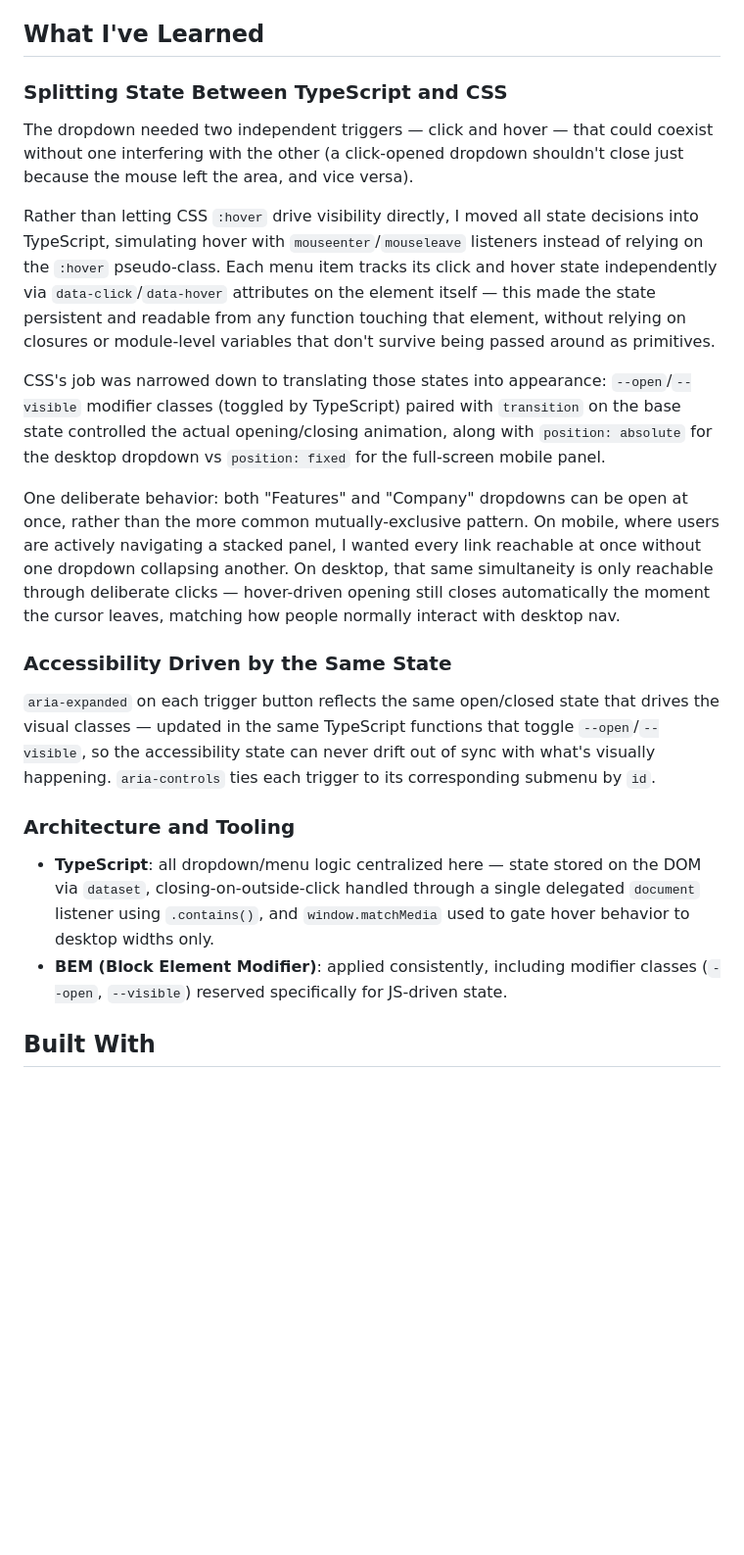
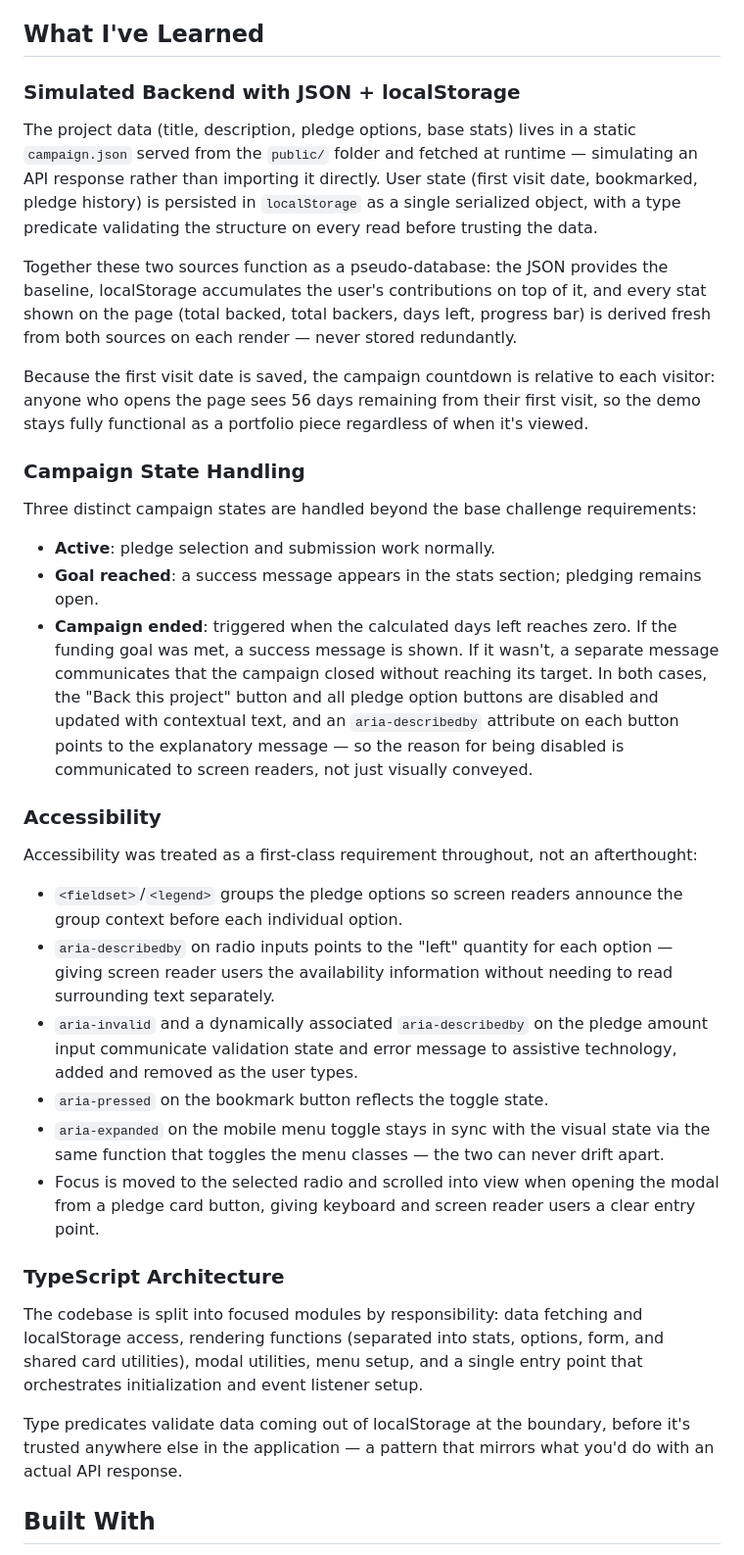
Before and after one commit to psudo-dev/frontend-mentor_-_crowdfunding-product-page, a Markdown page: README.md, the part around one of its changes. Shown at 98% size. Drawn GitHub-style; blank space fills up the shorter version.

```diff
--- a/README.md
+++ b/README.md
@@ -36,24 +36,38 @@ Your users should be able to:
 
 ## What I've Learned
 
-### Splitting State Between TypeScript and CSS
+### Simulated Backend with JSON + localStorage
 
-The dropdown needed two independent triggers — click and hover — that could coexist without one interfering with the other (a click-opened dropdown shouldn't close just because the mouse left the area, and vice versa).
+The project data (title, description, pledge options, base stats) lives in a static `campaign.json` served from the `public/` folder and fetched at runtime — simulating an API response rather than importing it directly. User state (first visit date, bookmarked, pledge history) is persisted in `localStorage` as a single serialized object, with a type predicate validating the structure on every read before trusting the data.
 
-Rather than letting CSS `:hover` drive visibility directly, I moved all state decisions into TypeScript, simulating hover with `mouseenter`/`mouseleave` listeners instead of relying on the `:hover` pseudo-class. Each menu item tracks its click and hover state independently via `data-click`/`data-hover` attributes on the element itself — this made the state persistent and readable from any function touching that element, without relying on closures or module-level variables that don't survive being passed around as primitives.
+Together these two sources function as a pseudo-database: the JSON provides the baseline, localStorage accumulates the user's contributions on top of it, and every stat shown on the page (total backed, total backers, days left, progress bar) is derived fresh from both sources on each render — never stored redundantly.
 
-CSS's job was narrowed down to translating those states into appearance: `--open`/`--visible` modifier classes (toggled by TypeScript) paired with `transition` on the base state controlled the actual opening/closing animation, along with `position: absolute` for the desktop dropdown vs `position: fixed` for the full-screen mobile panel.
+Because the first visit date is saved, the campaign countdown is relative to each visitor: anyone who opens the page sees 56 days remaining from their first visit, so the demo stays fully functional as a portfolio piece regardless of when it's viewed.
 
-One deliberate behavior: both "Features" and "Company" dropdowns can be open at once, rather than the more common mutually-exclusive pattern. On mobile, where users are actively navigating a stacked panel, I wanted every link reachable at once without one dropdown collapsing another. On desktop, that same simultaneity is only reachable through deliberate clicks — hover-driven opening still closes automatically the moment the cursor leaves, matching how people normally interact with desktop nav.
+### Campaign State Handling
 
-### Accessibility Driven by the Same State
+Three distinct campaign states are handled beyond the base challenge requirements:
 
-`aria-expanded` on each trigger button reflects the same open/closed state that drives the visual classes — updated in the same TypeScript functions that toggle `--open`/`--visible`, so the accessibility state can never drift out of sync with what's visually happening. `aria-controls` ties each trigger to its corresponding submenu by `id`.
+- **Active**: pledge selection and submission work normally.
+- **Goal reached**: a success message appears in the stats section; pledging remains open.
+- **Campaign ended**: triggered when the calculated days left reaches zero. If the funding goal was met, a success message is shown. If it wasn't, a separate message communicates that the campaign closed without reaching its target. In both cases, the "Back this project" button and all pledge option buttons are disabled and updated with contextual text, and an `aria-describedby` attribute on each button points to the explanatory message — so the reason for being disabled is communicated to screen readers, not just visually conveyed.
 
-### Architecture and Tooling
+### Accessibility
 
-- **TypeScript**: all dropdown/menu logic centralized here — state stored on the DOM via `dataset`, closing-on-outside-click handled through a single delegated `document` listener using `.contains()`, and `window.matchMedia` used to gate hover behavior to desktop widths only.
-- **BEM (Block Element Modifier)**: applied consistently, including modifier classes (`--open`, `--visible`) reserved specifically for JS-driven state.
+Accessibility was treated as a first-class requirement throughout, not an afterthought:
+
+- `<fieldset>`/`<legend>` groups the pledge options so screen readers announce the group context before each individual option.
+- `aria-describedby` on radio inputs points to the "left" quantity for each option — giving screen reader users the availability information without needing to read surrounding text separately.
+- `aria-invalid` and a dynamically associated `aria-describedby` on the pledge amount input communicate validation state and error message to assistive technology, added and removed as the user types.
+- `aria-pressed` on the bookmark button reflects the toggle state.
+- `aria-expanded` on the mobile menu toggle stays in sync with the visual state via the same function that toggles the menu classes — the two can never drift apart.
+- Focus is moved to the selected radio and scrolled into view when opening the modal from a pledge card button, giving keyboard and screen reader users a clear entry point.
+
+### TypeScript Architecture
+
+The codebase is split into focused modules by responsibility: data fetching and localStorage access, rendering functions (separated into stats, options, form, and shared card utilities), modal utilities, menu setup, and a single entry point that orchestrates initialization and event listener setup.
+
+Type predicates validate data coming out of localStorage at the boundary, before it's trusted anywhere else in the application — a pattern that mirrors what you'd do with an actual API response.
 
 ## Built With
 
```
Also changed, not shown: other parts of README.md (+1 -1 lines).
